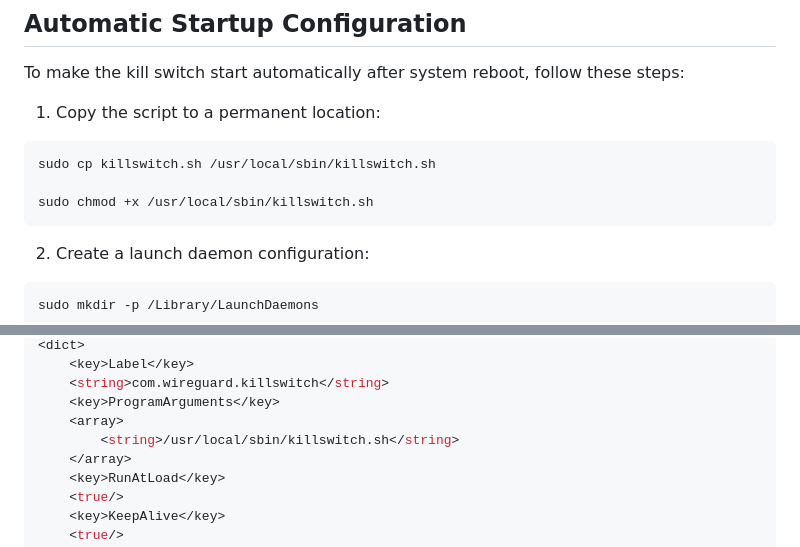
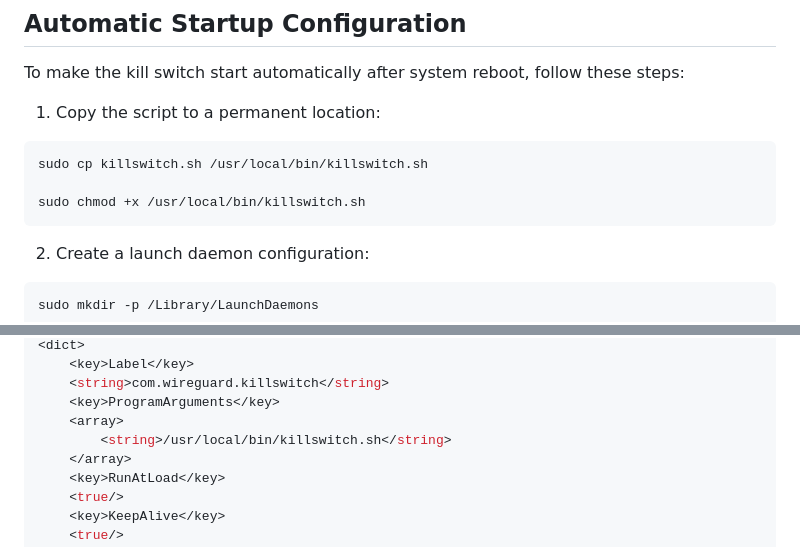
Before and after one commit to Epsilon0xCell/WireGuard-Killswitch-Monitor, a Markdown page: README.md, 2 parts joined by grey strips. Drawn GitHub-style.

````diff
--- a/README.md
+++ b/README.md
@@ -101,9 +101,9 @@ To make the kill switch start automatically after system reboot, follow these st
 1. Copy the script to a permanent location:
 
 ```bash
-sudo cp killswitch.sh /usr/local/sbin/killswitch.sh
+sudo cp killswitch.sh /usr/local/bin/killswitch.sh
 
-sudo chmod +x /usr/local/sbin/killswitch.sh
+sudo chmod +x /usr/local/bin/killswitch.sh
 ```
 
 2. Create a launch daemon configuration:
@@ -124,7 +124,7 @@ cat << 'EOF' | sudo tee /Library/LaunchDaemons/com.wireguard.killswitch.plist
     <string>com.wireguard.killswitch</string>
     <key>ProgramArguments</key>
     <array>
-        <string>/usr/local/sbin/killswitch.sh</string>
+        <string>/usr/local/bin/killswitch.sh</string>
     </array>
     <key>RunAtLoad</key>
     <true/>
````
